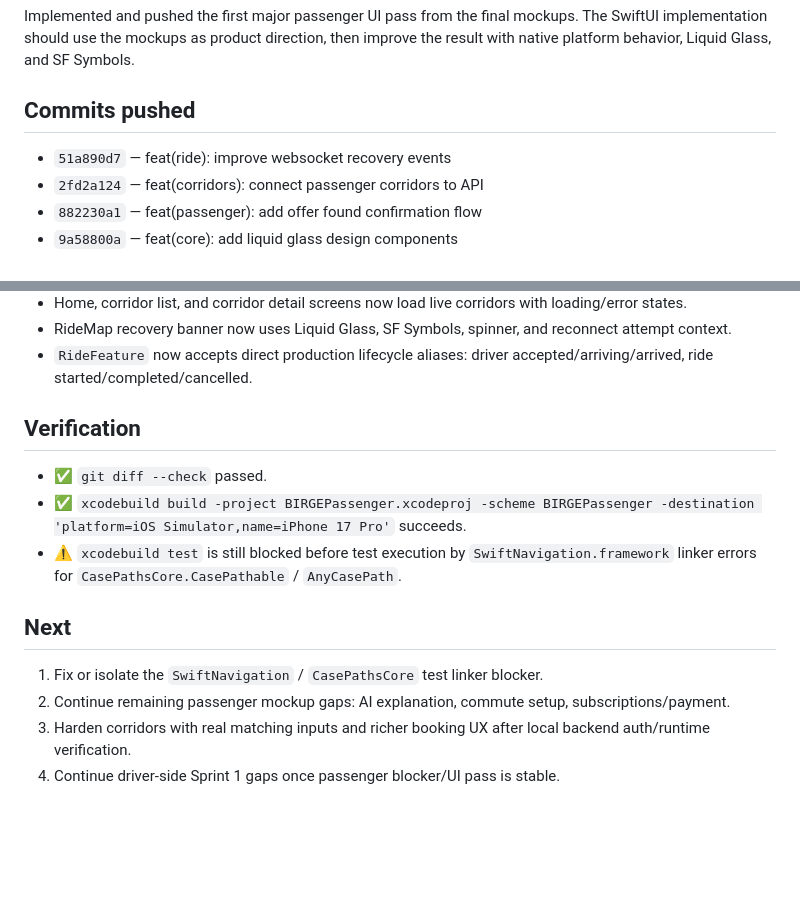
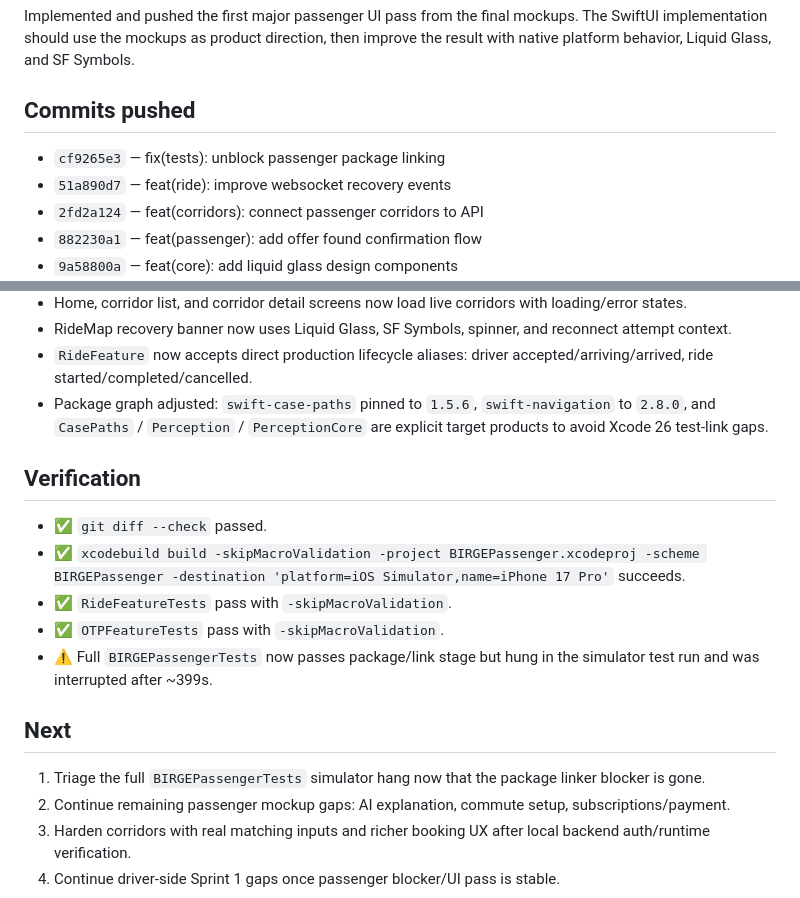
Before and after one commit to Arsench1kk/birge-architecture, a Markdown page: Sessions/UI_LiquidGlass_Corridors_2026-05-03.md, 2 parts joined by grey strips. GitHub-like rendering; blank space fills up the shorter version.

Commit message:
docs: record passenger test linker fix

```diff
--- a/Sessions/UI_LiquidGlass_Corridors_2026-05-03.md
+++ b/Sessions/UI_LiquidGlass_Corridors_2026-05-03.md
@@ -11,6 +11,7 @@ branch: feature/passenger-liquid-glass-ui
 Implemented and pushed the first major passenger UI pass from the final mockups. The SwiftUI implementation should use the mockups as product direction, then improve the result with native platform behavior, Liquid Glass, and SF Symbols.
 
 ## Commits pushed
+- `cf9265e3` — fix(tests): unblock passenger package linking
 - `51a890d7` — feat(ride): improve websocket recovery events
 - `2fd2a124` — feat(corridors): connect passenger corridors to API
 - `882230a1` — feat(passenger): add offer found confirmation flow
@@ -38,14 +39,17 @@ Implemented and pushed the first major passenger UI pass from the final mockups.
 - Home, corridor list, and corridor detail screens now load live corridors with loading/error states.
 - RideMap recovery banner now uses Liquid Glass, SF Symbols, spinner, and reconnect attempt context.
 - `RideFeature` now accepts direct production lifecycle aliases: driver accepted/arriving/arrived, ride started/completed/cancelled.
+- Package graph adjusted: `swift-case-paths` pinned to `1.5.6`, `swift-navigation` to `2.8.0`, and `CasePaths` / `Perception` / `PerceptionCore` are explicit target products to avoid Xcode 26 test-link gaps.
 
 ## Verification
 - ✅ `git diff --check` passed.
-- ✅ `xcodebuild build -project BIRGEPassenger.xcodeproj -scheme BIRGEPassenger -destination 'platform=iOS Simulator,name=iPhone 17 Pro'` succeeds.
-- ⚠️ `xcodebuild test` is still blocked before test execution by `SwiftNavigation.framework` linker errors for `CasePathsCore.CasePathable` / `AnyCasePath`.
+- ✅ `xcodebuild build -skipMacroValidation -project BIRGEPassenger.xcodeproj -scheme BIRGEPassenger -destination 'platform=iOS Simulator,name=iPhone 17 Pro'` succeeds.
+- ✅ `RideFeatureTests` pass with `-skipMacroValidation`.
+- ✅ `OTPFeatureTests` pass with `-skipMacroValidation`.
+- ⚠️ Full `BIRGEPassengerTests` now passes package/link stage but hung in the simulator test run and was interrupted after ~399s.
 
 ## Next
-1. Fix or isolate the `SwiftNavigation` / `CasePathsCore` test linker blocker.
+1. Triage the full `BIRGEPassengerTests` simulator hang now that the package linker blocker is gone.
 2. Continue remaining passenger mockup gaps: AI explanation, commute setup, subscriptions/payment.
 3. Harden corridors with real matching inputs and richer booking UX after local backend auth/runtime verification.
 4. Continue driver-side Sprint 1 gaps once passenger blocker/UI pass is stable.
```
Also changed, not shown: Context/Current_Focus.md (+6 -3 lines), Tasks/iOS_Sprint_1.md (+6 -4 lines).
